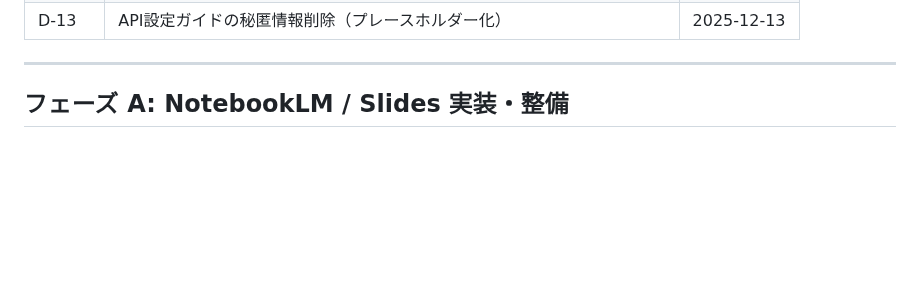
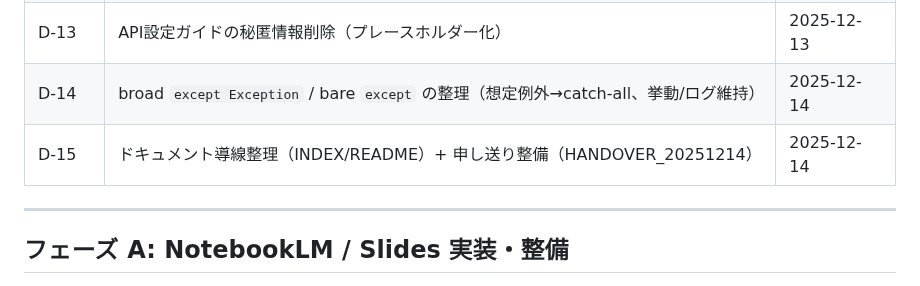
Before and after one commit to YuShimoji/NLMandSlideVideoGenerator, a Markdown page: docs/backlog.md, the part around one of its changes. Rendered like a GitHub page; blank space fills up the shorter version.

Commit message:
docs: update backlog (2025-12-14)

```diff
--- a/docs/backlog.md
+++ b/docs/backlog.md
@@ -55,6 +55,8 @@
 | UI-2 | ナビゲーションの整理と必須/オプション明示 | 2025-12-03 |
 | D-12 | pytest実行時間短縮（integration/slowマーカー分離、スモーク運用確立） | 2025-12-13 |
 | D-13 | API設定ガイドの秘匿情報削除（プレースホルダー化） | 2025-12-13 |
+| D-14 | broad `except Exception` / bare `except` の整理（想定例外→catch-all、挙動/ログ維持） | 2025-12-14 |
+| D-15 | ドキュメント導線整理（INDEX/README）+ 申し送り整備（HANDOVER_20251214） | 2025-12-14 |
 
 ---
 
```
Also changed, not shown: other parts of docs/backlog.md (+1 -1 lines).
